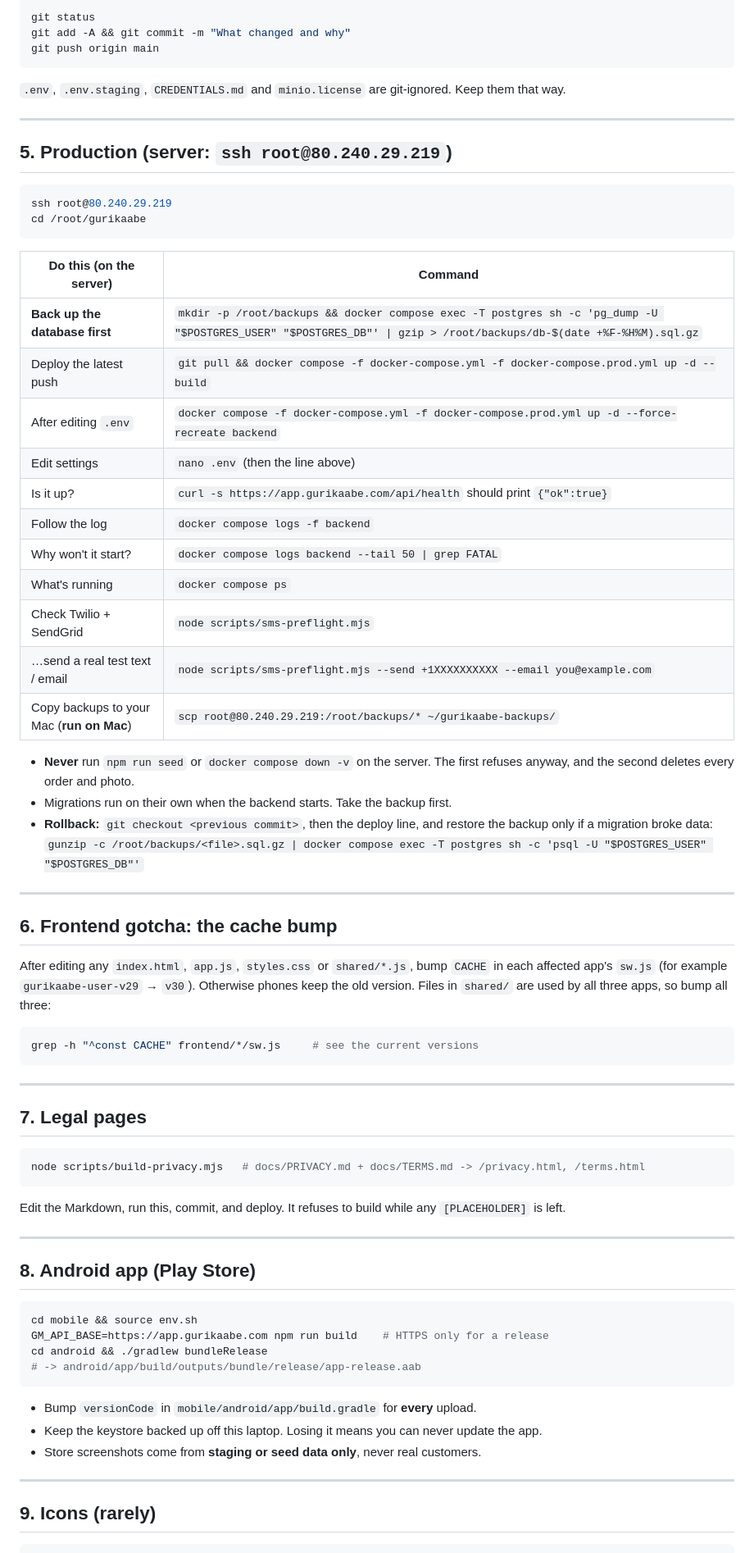
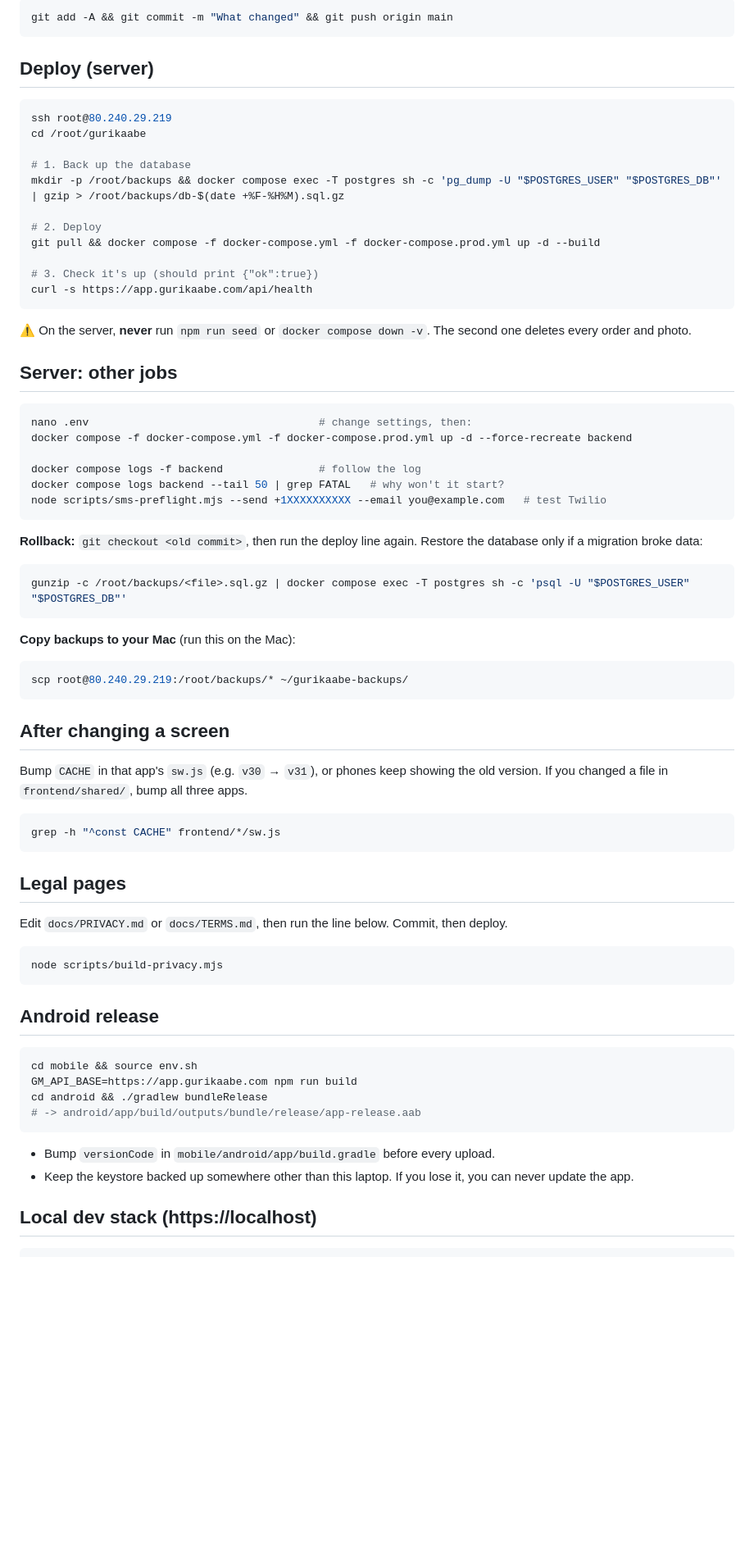
Before and after one commit to Mansur2001/ghost-merchant, a Markdown page: COMMANDS.md, the part around one of its changes. Shown at 82% size. GitHub-like rendering; blank space fills up the shorter version.

````diff
--- a/COMMANDS.md
+++ b/COMMANDS.md
@@ -81,78 +36,72 @@ docker compose down                             # stop (keeps data); NEVER add -
 
 ```bash
-git status
-git add -A && git commit -m "What changed and why"
-git push origin main
+git add -A && git commit -m "What changed" && git push origin main
 ```
-`.env`, `.env.staging`, `CREDENTIALS.md` and `minio.license` are git-ignored. Keep them that way.
 
----
-
-## 5. Production (server: `ssh root@80.240.29.219`)
+## Deploy (server)
 
 ```bash
 ssh root@80.240.29.219
 cd /root/gurikaabe
+
+# 1. Back up the database
+mkdir -p /root/backups && docker compose exec -T postgres sh -c 'pg_dump -U "$POSTGRES_USER" "$POSTGRES_DB"' | gzip > /root/backups/db-$(date +%F-%H%M).sql.gz
+
+# 2. Deploy
+git pull && docker compose -f docker-compose.yml -f docker-compose.prod.yml up -d --build
+
+# 3. Check it's up (should print {"ok":true})
+curl -s https://app.gurikaabe.com/api/health
 ```
 
-| Do this (on the server) | Command |
-|---|---|
-| **Back up the database first** | `mkdir -p /root/backups && docker compose exec -T postgres sh -c 'pg_dump -U "$POSTGRES_USER" "$POSTGRES_DB"' \| gzip > /root/backups/db-$(date +%F-%H%M).sql.gz` |
-| Deploy the latest push | `git pull && docker compose -f docker-compose.yml -f docker-compose.prod.yml up -d --build` |
-| After editing `.env` | `docker compose -f docker-compose.yml -f docker-compose.prod.yml up -d --force-recreate backend` |
-| Edit settings | `nano .env` (then the line above) |
-| Is it up? | `curl -s https://app.gurikaabe.com/api/health` should print `{"ok":true}` |
-| Follow the log | `docker compose logs -f backend` |
-| Why won't it start? | `docker compose logs backend --tail 50 \| grep FATAL` |
-| What's running | `docker compose ps` |
-| Check Twilio + SendGrid | `node scripts/sms-preflight.mjs` |
-| …send a real test text / email | `node scripts/sms-preflight.mjs --send +1XXXXXXXXXX --email you@example.com` |
-| Copy backups to your Mac (**run on Mac**) | `scp root@80.240.29.219:/root/backups/* ~/gurikaabe-backups/` |
+⚠️ On the server, **never** run `npm run seed` or `docker compose down -v`. The second one deletes every order and photo.
 
-- **Never** run `npm run seed` or `docker compose down -v` on the server. The first refuses
-  anyway, and the second deletes every order and photo.
-- Migrations run on their own when the backend starts. Take the backup first.
-- **Rollback:** `git checkout <previous commit>`, then the deploy line, and restore the backup
-  only if a migration broke data:
-  `gunzip -c /root/backups/<file>.sql.gz | docker compose exec -T postgres sh -c 'psql -U "$POSTGRES_USER" "$POSTGRES_DB"'`
+## Server: other jobs
 
----
+```bash
+nano .env                                    # change settings, then:
+docker compose -f docker-compose.yml -f docker-compose.prod.yml up -d --force-recreate backend
 
-## 6. Frontend gotcha: the cache bump
-
-After editing any `index.html`, `app.js`, `styles.css` or `shared/*.js`, bump `CACHE` in each
-affected app's `sw.js` (for example `gurikaabe-user-v29` → `v30`). Otherwise phones keep the old
-version. Files in `shared/` are used by all three apps, so bump all three:
-```bash
-grep -h "^const CACHE" frontend/*/sw.js     # see the current versions
+docker compose logs -f backend               # follow the log
+docker compose logs backend --tail 50 | grep FATAL   # why won't it start?
+node scripts/sms-preflight.mjs --send +1XXXXXXXXXX --email you@example.com   # test Twilio
 ```
 
----
+**Rollback:** `git checkout <old commit>`, then run the deploy line again. Restore the database only if a migration broke data:
+```bash
+gunzip -c /root/backups/<file>.sql.gz | docker compose exec -T postgres sh -c 'psql -U "$POSTGRES_USER" "$POSTGRES_DB"'
+```
 
-## 7. Legal pages
+**Copy backups to your Mac** (run this on the Mac):
+```bash
+scp root@80.240.29.219:/root/backups/* ~/gurikaabe-backups/
+```
 
+## After changing a screen
+
+Bump `CACHE` in that app's `sw.js` (e.g. `v30` → `v31`), or phones keep showing the old version. If you changed a file in `frontend/shared/`, bump all three apps.
 ```bash
-node scripts/build-privacy.mjs   # docs/PRIVACY.md + docs/TERMS.md -> /privacy.html, /terms.html
+grep -h "^const CACHE" frontend/*/sw.js
 ```
-Edit the Markdown, run this, commit, and deploy. It refuses to build while any `[PLACEHOLDER]`
-is left.
 
----
+## Legal pages
 
-## 8. Android app (Play Store)
+Edit `docs/PRIVACY.md` or `docs/TERMS.md`, then run the line below. Commit, then deploy.
+```bash
+node scripts/build-privacy.mjs
+```
+
+## Android release
 
 ```bash
 cd mobile && source env.sh
-GM_API_BASE=https://app.gurikaabe.com npm run build    # HTTPS only for a release
+GM_API_BASE=https://app.gurikaabe.com npm run build
 cd android && ./gradlew bundleRelease
 # -> android/app/build/outputs/bundle/release/app-release.aab
 ```
-- Bump `versionCode` in `mobile/android/app/build.gradle` for **every** upload.
-- Keep the keystore backed up off this laptop. Losing it means you can never update the app.
-- Store screenshots come from **staging or seed data only**, never real customers.
+- Bump `versionCode` in `mobile/android/app/build.gradle` before every upload.
+- Keep the keystore backed up somewhere other than this laptop. If you lose it, you can never update the app.
 
----
-
-## 9. Icons (rarely)
+## Local dev stack (https://localhost)
 
 ```bash
````
Also changed, not shown: other parts of COMMANDS.md (+25 -69 lines).
